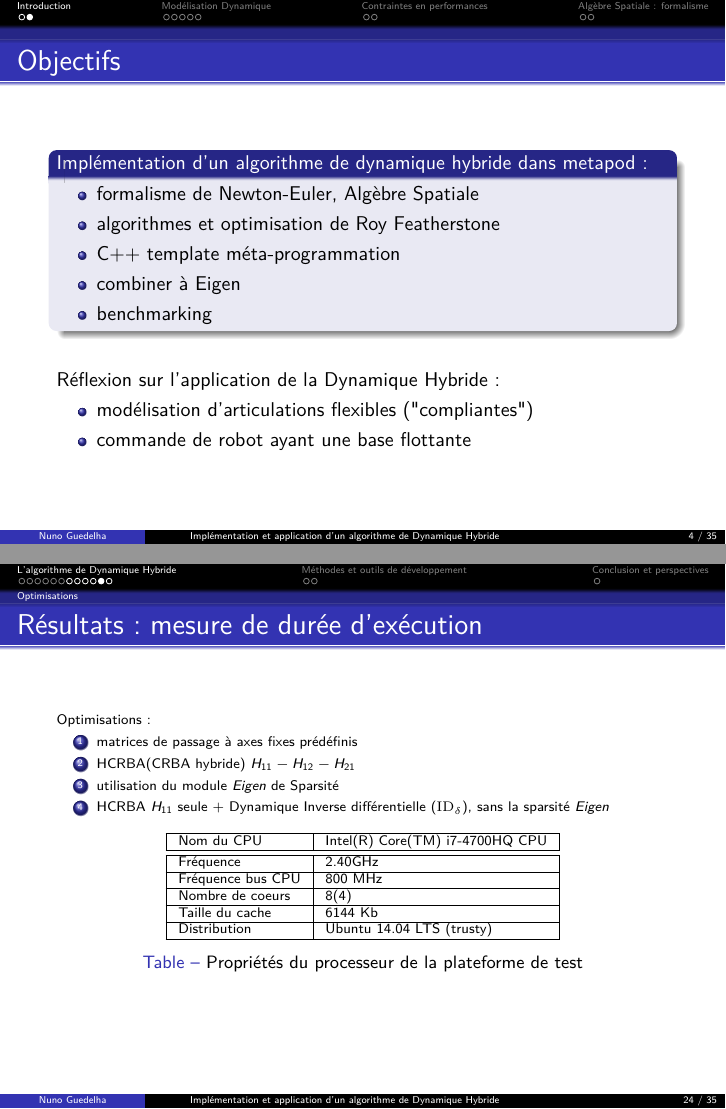
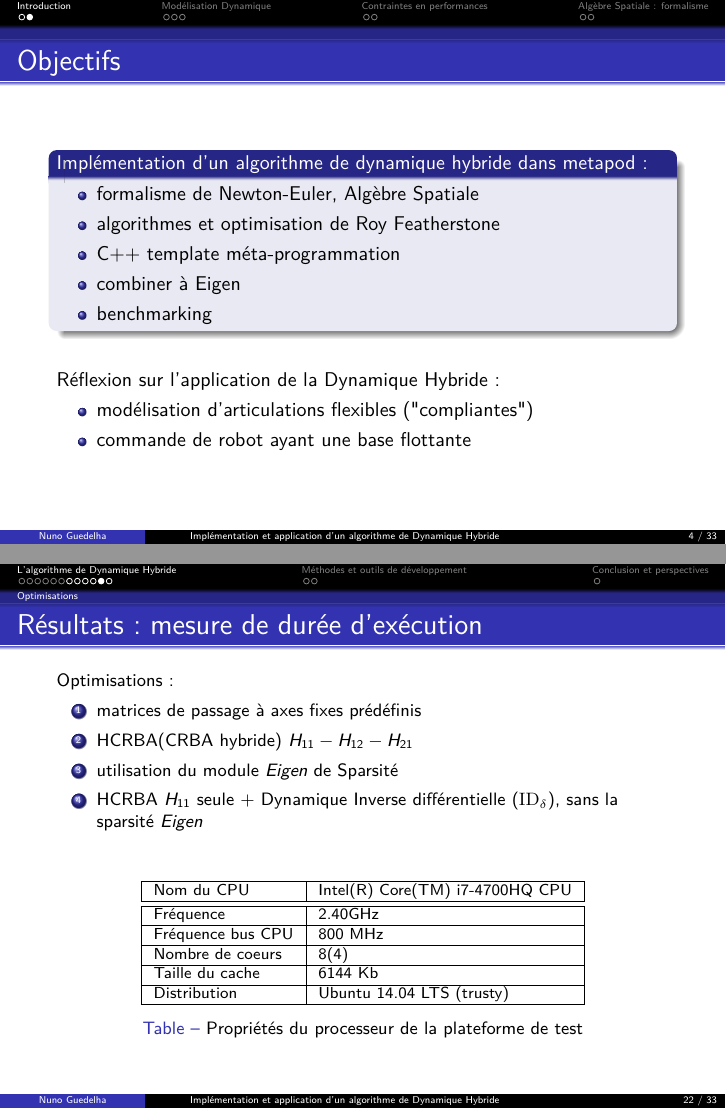
Before and after one commit to nunoguedelha/Soutenance, LaTeX slides (SoutenanceStage_NunoGuedelha_LAAS-CNRS_2014.tex): pages 4 and 27 of 38 before the commit and pages 4 and 25 of 36 after it, joined at a grey line. Compiled offline with pdfLaTeX.

Commit message:
really last

```diff
--- a/SoutenanceStage_NunoGuedelha_LAAS-CNRS_2014.tex
+++ b/SoutenanceStage_NunoGuedelha_LAAS-CNRS_2014.tex
@@ -219,15 +222,16 @@
 		  \end{block}
 
 			\begin{equation}
-	\bsy{\begin{bmatrix} \ddot{q}_1 \\ \ddot{q}_2	\end{bmatrix}}, \bsy{\begin{bmatrix} \tau_1 \\ \tau_2	\end{bmatrix}} = \mathrm{CHDA}(model,\bsy{q,\dot{q},\begin{bmatrix} 0 \\ \ddot{q}_2	\end{bmatrix},\begin{bmatrix} \tau_1 \\ 0	\end{bmatrix}})
+			\bsy{\begin{bmatrix} \ddot{q}_1 \\ \ddot{q}_2	\end{bmatrix}}, \bsy{\begin{bmatrix} \tau_1 \\ \tau_2	\end{bmatrix}} = \mathrm{CHDA}\left( model,\bsy{q,\dot{q},\begin{bmatrix} 0 \\ \ddot{q}_2	\end{bmatrix},\begin{bmatrix} \tau_1 \\ 0	\end{bmatrix}}\right)
 			\end{equation}
-
+		\end{column}
+		\begin{column}{.3\textwidth}
+    		\includegraphics[width=\textwidth]{figs/actionneurRaideurVariable}\\
+      \includegraphics[width=\textwidth]{figs/jambeFlexibleRaideurVariable}
+		\end{column}
+	\end{columns}
+	\end{figure}
 	\framebreak
-
-	\begin{figure}[H]
-	\includegraphics[width=.55\textwidth]{figs/actionneurRaideurVariable}
-	\includegraphics[width=.45\textwidth]{figs/jambeFlexibleRaideurVariable}
-	\end{figure}
 
 \end{frame}
 
@@ -849,7 +853,7 @@
 
 \end{frame}
 
-\begin{frame}\scriptsize
+\begin{frame}\small
   \frametitle{Résultats: mesure de durée d'exécution}
 
   \note{Mesure des temps d'exécutions relatifs à un RNEA classique
```
Also changed, not shown: SoutenanceStage_NunoGuedelha_LAAS-CNRS_2014.tex (10 more changed lines). Lines whose indentation alone changed are shown as unchanged.
